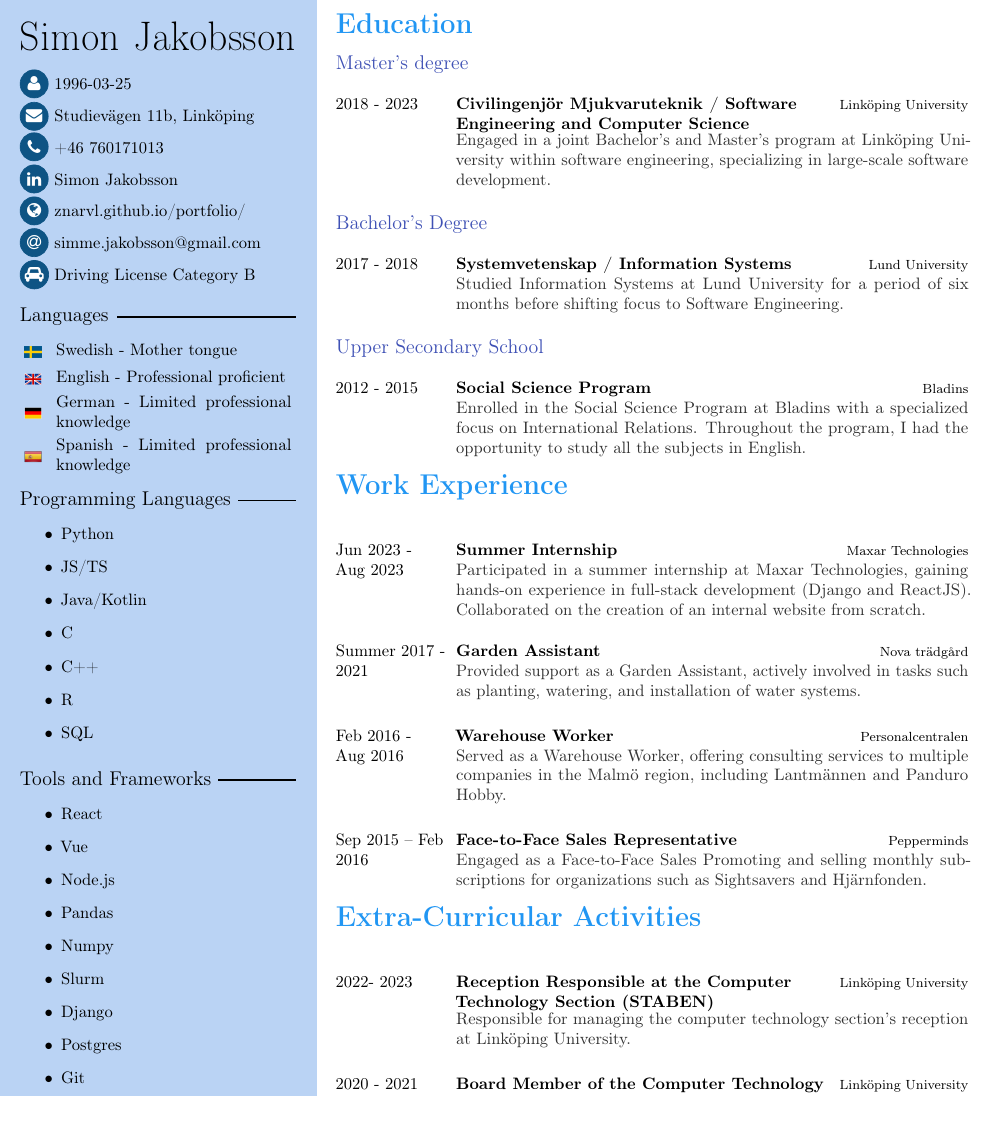
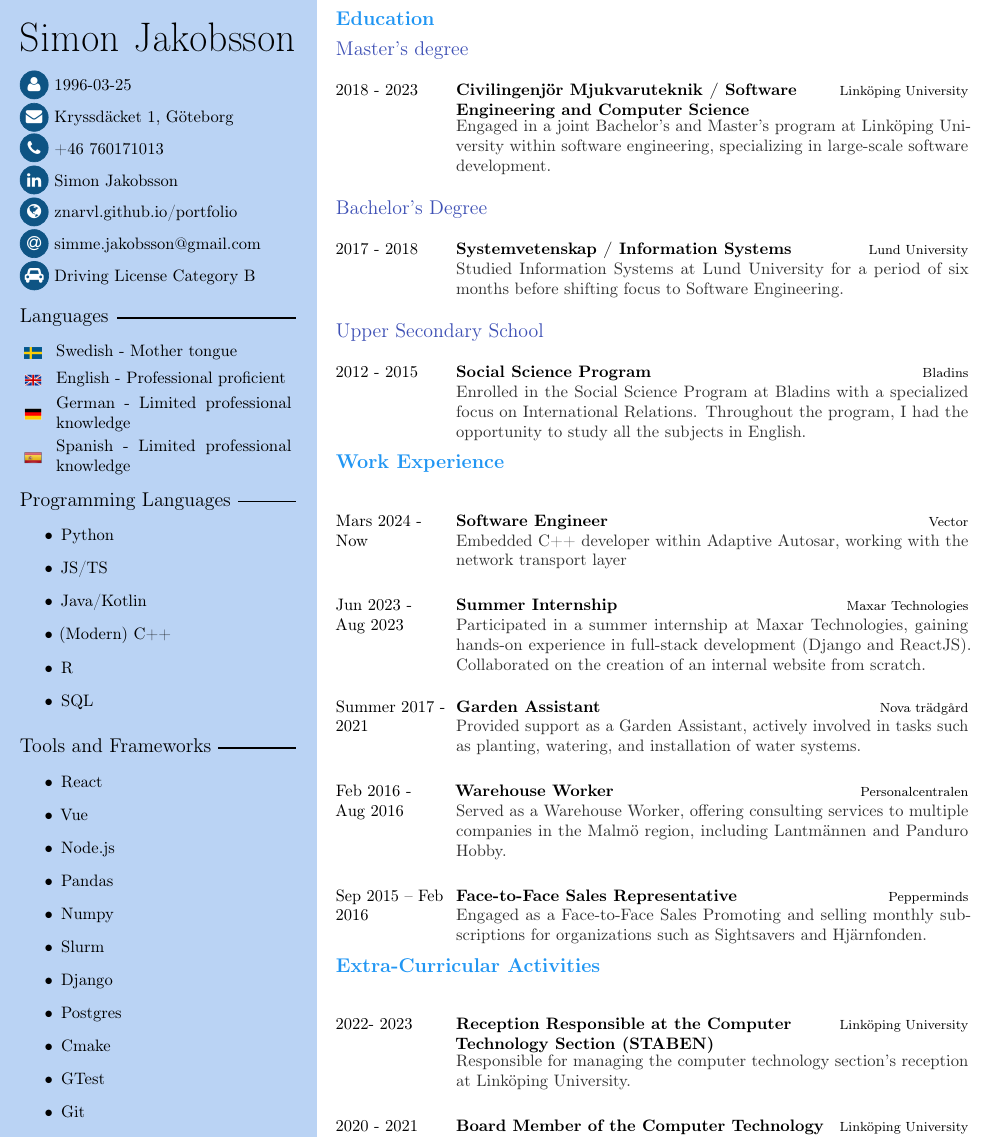
Before and after one commit to Znarvl/CV, a LaTeX CV (CV.tex, which reads CV.cls): part of the page, cut so that both start at the same text. Compiled offline with pdfLaTeX.

Commit message:
Updated cv

```diff
--- a/CV.cls
+++ b/CV.cls
@@ -294,7 +294,7 @@
 % \titleformat{<command>}[<shape>]{<format>}{<label>}{<sep>}{<before>}[<after>]
 \newcommand*{\cvsection}[1]{\section*{#1}}
 \titleformat{\section}%
-	{\color{sectioncolor}\normalfont\bfseries\LARGE}{}{0pt}{}
+{\color{sectioncolor}\normalfont\bfseries\large}{}{0pt}{}
 \titlespacing*{\section}{0pt}{1.5ex}{1ex}
 
 % grey subsection style for right column
@@ -383,7 +383,7 @@
 
 %\newcommand*{\cvskype}[1]{\cvcustomdata{\faSkype}{\href{skype:#1?call}{#1}}}
 \newcommand*{\cvskype}[1]{\cvcustomdata{\faSkype}{\href{skype:#1?call}{#1}}}
-\newcommand*{\cvsite}[1]{\cvcustomdata{\faGlobe}{\href{#1}{#1}}}
+\newcommand*{\cvsite}[1]{\cvcustomdata{\faGlobe}{\href{https://znarvl.github.io/portfolio/}{znarvl.github.io/portfolio}}}
 \newcommand*{\cvmail}[1]{\cvcustomdata{\faAt}{\href{mailto:#1}{#1}}}
 \newcommand*{\cvkey}[2]{\cvcustomdata{\faKey}{%
 		\href{https://keyserver.ubuntu.com/pks/lookup?search=#2\&op=vindex\&fingerprint=on}{#1}%
--- a/CV.tex
+++ b/CV.tex
@@ -64,13 +64,13 @@
 
 \cvbirthday{1996-03-25}
 % short address/location, use \newline if more than 1 line is required
-\cvaddress{Studievägen 11b, Linköping}
+\cvaddress{Kryssdäcket 1, Göteborg}
 % phone number
 \cvphone{+46 760171013}
 % personal website
-\cvlinkedin{linkedin.com/in/simon-jakobsson-871252144/}
+\cvlinkedin{linkedin.com/in/simon-jakobsson-871252144}
 %\cvgithub{github.com/Znarvl}
-\cvsite{znarvl.github.io/portfolio/}
+\cvsite{znarvl.github.io/portfolio}
 % email address
 \cvmail{simme.jakobsson@gmail.com}
 % pgp key
@@ -95,8 +95,7 @@
         \item Python
         \item JS/TS
         \item Java/Kotlin
-        \item C
-        \item C++
+        \item (Modern) C++
         \item R
         \item SQL
     \end{itemize}
@@ -111,6 +110,8 @@
         \item Slurm
         \item Django
         \item Postgres
+        \item Cmake
+        \item GTest
         \item Git
         \item Docker
         \item Scikit-Learn
@@ -148,6 +149,7 @@
 
 \cvsection{Work Experience}
 \begin{cvtable}[3]
+	\cvitem{Mars 2024 - Now}{Software Engineer}{Vector}{Embedded C++ developer within Adaptive Autosar, working with the network transport layer}
 	\cvitem{Jun 2023 - Aug 2023}{Summer Internship}{Maxar Technologies}{Participated in a summer internship at Maxar Technologies, gaining hands-on experience in full-stack development (Django and ReactJS). Collaborated on the creation of an internal website from scratch.}
 
 	\cvitem{Summer 2017 - 2021}{Garden Assistant}{Nova trädgård}{Provided support as a Garden Assistant, actively involved in tasks such as planting, watering, and installation of water systems.}
```
Also changed, not shown: CV.pdf. Lines whose indentation alone changed are shown as unchanged.
